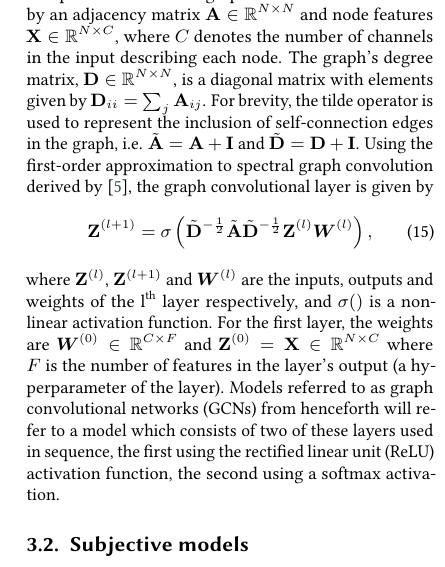
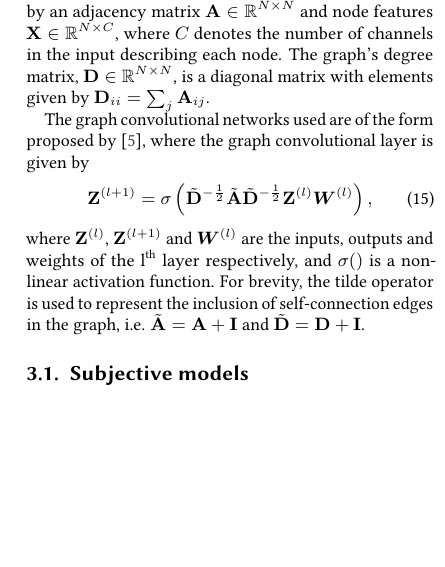
Before and after one commit to iainrolland/uncertainty_graph, a LaTeX document (latex/CEUR/paper.tex): part of one column of page 3 of 9, cut so that both start at the same text, the shorter picture padded with empty space. Compiled offline with pdfLaTeX; a LaTeX package or settings file that is missing is left out.

Commit message:
Cut down section describe graph convolutional network and simply left reference to Kipf and Welling for more details.

```diff
--- a/latex/CEUR/paper.tex
+++ b/latex/CEUR/paper.tex
@@ -190,14 +189,14 @@ In order to compute the above expressions for aleatoric and epistemic uncertaint
 The problem involves a graph with $N$ nodes described by an adjacency matrix $\mathbf{A}\in\mathbb{R}^{N\times N}$ and node features $\mathbf{X}\in\mathbb{R}^{N\times C}$, where $C$ denotes the number of channels in the input describing each node.
 The graph's degree matrix, $\mathbf{D}\in\mathbb{R}^{N\times N}$, is a diagonal matrix with elements given by $\mathbf{D}_{ii}=\sum_j\mathbf{A}_{ij} $.
-For brevity, the tilde operator is used to represent the inclusion of self-connection edges in the graph, i.e. $\tilde{\mathbf{A}}=\mathbf{A}+\mathbf{I}$ and $\tilde{\mathbf{D}}=\mathbf{D}+\mathbf{I}$.
-Using the first-order approximation to spectral graph convolution derived by \cite{Kipf2017}, the graph convolutional layer is given by
+
+The graph convolutional networks used are of the form proposed by \cite{Kipf2017}, where the graph convolutional layer is given by
 \begin{equation}
     \mathbf{Z}^{(l+1)}=\sigma\left(\tilde{\mathbf{D}}^{-\frac{1}{2}}\tilde{\mathbf{A}}\tilde{\mathbf{D}}^{-\frac{1}{2}}\mathbf{Z}^{(l)}\boldsymbol{W}^{(l)}\right),
 \label{eq::gcn_layer}
 \end{equation}
 where $\mathbf{Z}^{(l)}$, $\mathbf{Z}^{(l+1)}$ and $\boldsymbol{W}^{(l)}$ are the inputs, outputs and weights of the $\textrm{l}^\textrm{th}$ layer respectively, and $\sigma()$ is a non-linear activation function.
-For the first layer, the weights are $\boldsymbol{W}^{(0)}\in\mathbb{R}^{C\times F}$ and $\mathbf{Z}^{(0)} = \mathbf{X}\in\mathbb{R}^{N\times C}$ where $F$ is the number of features in the layer's output (a hyperparameter of the layer).
-Models referred to as graph convolutional networks (GCNs) from henceforth will refer to a model which consists of two of these layers used in sequence, the first using the rectified linear unit (ReLU) activation function, the second using a softmax activation.
+For brevity, the tilde operator is used to represent the inclusion of self-connection edges in the graph, i.e. $\tilde{\mathbf{A}}=\mathbf{A}+\mathbf{I}$ and $\tilde{\mathbf{D}}=\mathbf{D}+\mathbf{I}$.
+
 \subsection{Subjective models}
 In order to obtain models which will give node-level Dirichlet distribution parameters, the softmax output activation function used in a GCN is substituted for a ReLU function.
 In this way, the model is trained to output non-negative evidence contributions, $\mathbf{E}\in\mathbb{R}^{N\times K}$, where $\mathbf{E}_{i} = \boldsymbol{\alpha}_{i}-\mathbf{1}$ and $\boldsymbol{\alpha}_{i}$ refers to the K-dimensional concentration parameters of the $\text{i}^\text{th}$ node.
```
Also changed, not shown: latex/CEUR/paper.tex (1 more changed lines).
